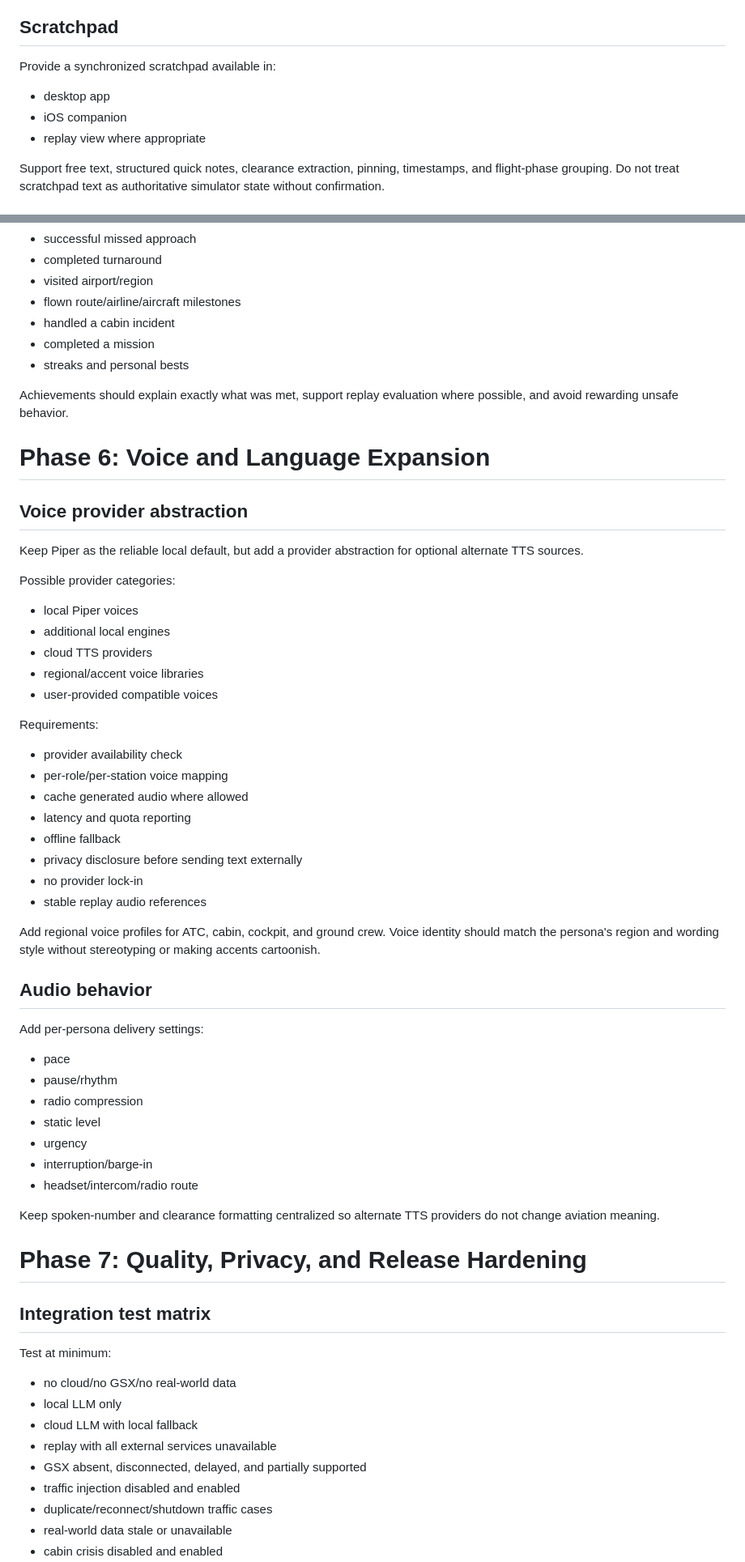
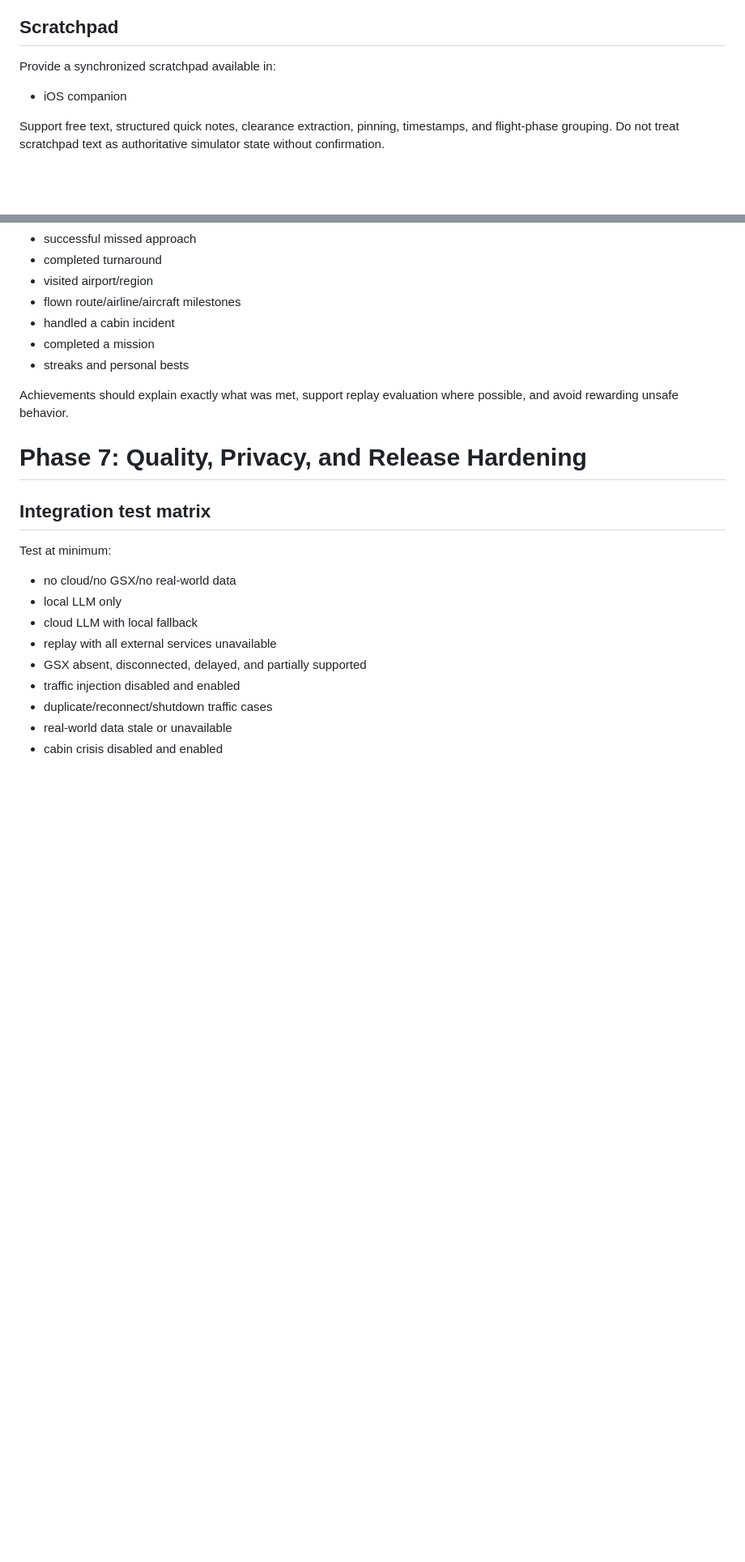
Before and after one commit to duckiest428/LocalTC, a Markdown page: docs/roadmap.md, 2 parts joined by grey strips. Shown at 81% size. Rendered like a GitHub page; blank space fills up the shorter version.

Commit message:
Remove outdated sections from roadmap
Removed sections on ATIS controls, traffic control, pilot profile, and voice expansion from the roadmap.

```diff
--- a/docs/roadmap.md
+++ b/docs/roadmap.md
@@ -402,9 +359,7 @@ Only execute simulator actions that are supported and explicitly confirmed. Keep
 
 Provide a synchronized scratchpad available in:
 
-- desktop app
 - iOS companion
-- replay view where appropriate
 
 Support free text, structured quick notes, clearance extraction, pinning, timestamps, and flight-phase grouping. Do not treat scratchpad text as authoritative simulator state without confirmation.
 
@@ -495,47 +432,6 @@ Build an idempotent achievement system evaluated from structured events, for exa
 - streaks and personal bests
 
 Achievements should explain exactly what was met, support replay evaluation where possible, and avoid rewarding unsafe behavior.
-
-# Phase 6: Voice and Language Expansion
-
-## Voice provider abstraction
-
-Keep Piper as the reliable local default, but add a provider abstraction for optional alternate TTS sources.
-
-Possible provider categories:
-
-- local Piper voices
-- additional local engines
-- cloud TTS providers
-- regional/accent voice libraries
-- user-provided compatible voices
-
-Requirements:
-
-- provider availability check
-- per-role/per-station voice mapping
-- cache generated audio where allowed
-- latency and quota reporting
-- offline fallback
-- privacy disclosure before sending text externally
-- no provider lock-in
-- stable replay audio references
-
-Add regional voice profiles for ATC, cabin, cockpit, and ground crew. Voice identity should match the persona's region and wording style without stereotyping or making accents cartoonish.
-
-## Audio behavior
-
-Add per-persona delivery settings:
-
-- pace
-- pause/rhythm
-- radio compression
-- static level
-- urgency
-- interruption/barge-in
-- headset/intercom/radio route
-
-Keep spoken-number and clearance formatting centralized so alternate TTS providers do not change aviation meaning.
 
 # Phase 7: Quality, Privacy, and Release Hardening
 
```
Also changed, not shown: other parts of docs/roadmap.md (+0 -61 lines).
